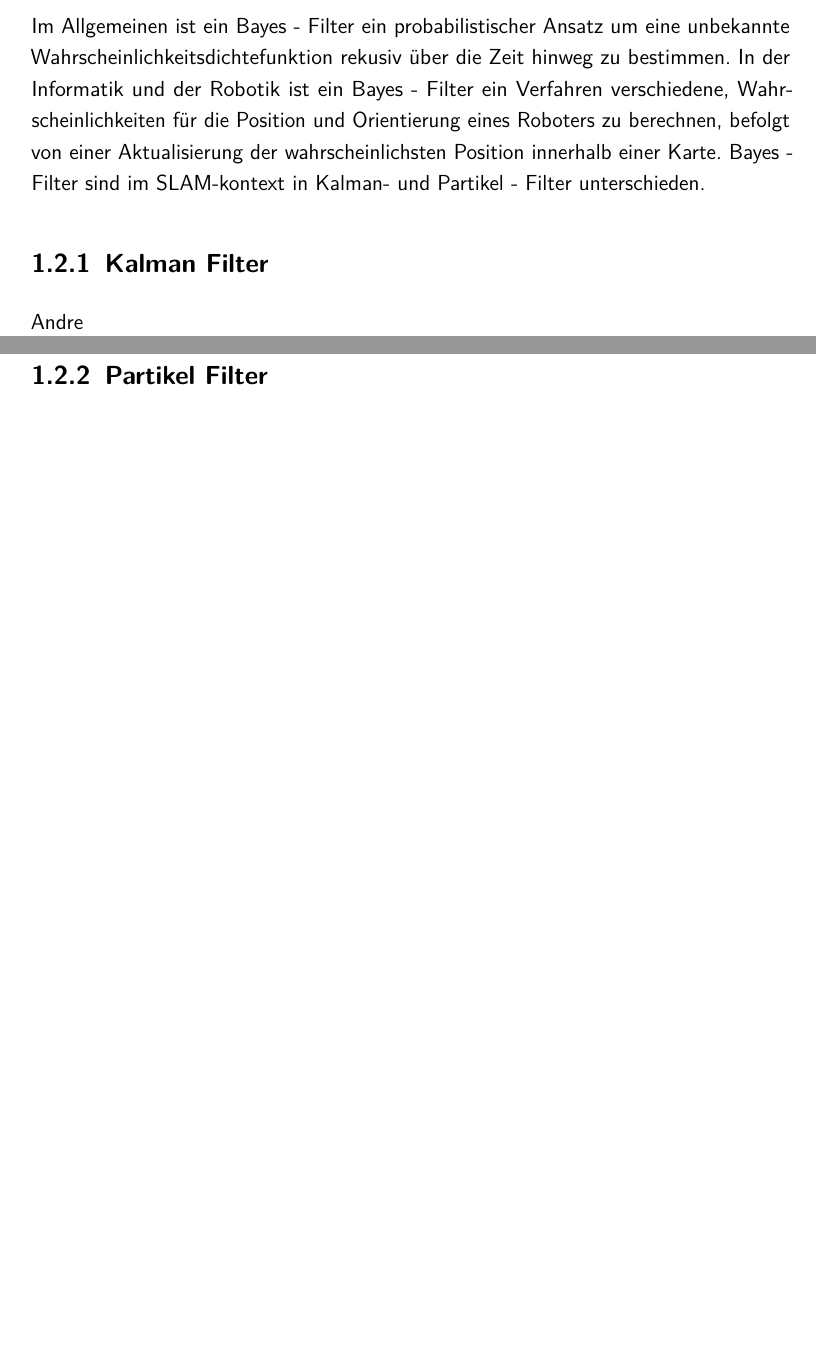
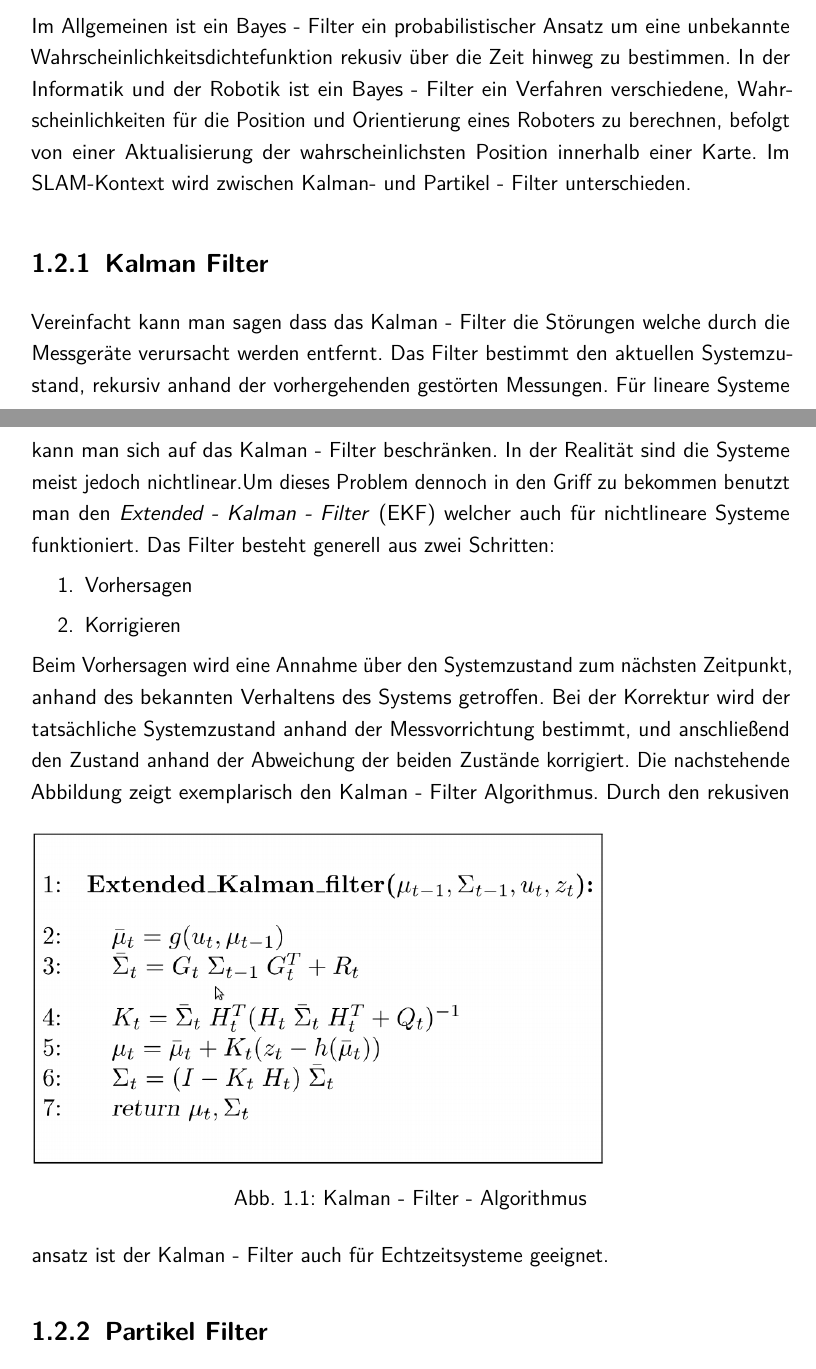
Before and after one commit to ankue05/slammer16, a LaTeX document (Dokumentation/slammer16.tex): two parts of pages 6 and 7 of 11 before the commit and two parts of pages 6 and 7 of 12 after it, joined at a grey line, cut so that both start at the same text, the shorter picture padded with empty space. The pictures show the PDF file Dokumentation/slammer16.pdf that the author committed with the source; the source files are stored in an older character set and shown here as Unicode.

Commit message:
kalman filter

```diff
--- a/Dokumentation/slammer16.tex
+++ b/Dokumentation/slammer16.tex
@@ -260,10 +260,22 @@ Konkrete Ansätze zur Lösung des Problems werden Bayes Filter und Partikel Filt
 
 \section{Bayes Filter}
 Im Allgemeinen ist ein Bayes - Filter ein probabilistischer Ansatz um eine unbekannte Wahrscheinlichkeitsdichtefunktion rekusiv über die Zeit hinweg zu bestimmen.
-In der Informatik und der Robotik ist ein Bayes - Filter ein Verfahren verschiedene, Wahrscheinlichkeiten für die Position und Orientierung eines Roboters zu berechnen, befolgt von einer Aktualisierung der wahrscheinlichsten Position innerhalb einer Karte. Bayes - Filter sind im SLAM-kontext in Kalman- und Partikel - Filter unterschieden.
+In der Informatik und der Robotik ist ein Bayes - Filter ein Verfahren verschiedene, Wahrscheinlichkeiten für die Position und Orientierung eines Roboters zu berechnen, befolgt von einer Aktualisierung der wahrscheinlichsten Position innerhalb einer Karte. Im SLAM-Kontext wird zwischen Kalman- und Partikel - Filter unterschieden.
 
 \subsection{Kalman Filter}
-Andre
+Vereinfacht kann man sagen dass das Kalman - Filter die Störungen welche durch die Messgeräte verursacht werden entfernt. Das Filter bestimmt den aktuellen Systemzustand, rekursiv anhand der vorhergehenden gestörten Messungen. Für lineare Systeme kann man sich auf das Kalman - Filter beschränken. In der Realität sind die Systeme meist jedoch nichtlinear.Um dieses Problem dennoch in den Griff zu bekommen benutzt man den \textit{Extended - Kalman - Filter} (EKF) welcher auch für nichtlineare Systeme funktioniert.
+Das Filter besteht generell aus zwei Schritten:
+\begin{enumerate}
+	\item Vorhersagen
+	\item Korrigieren
+\end{enumerate}
+Beim Vorhersagen wird eine Annahme über den Systemzustand zum nächsten Zeitpunkt, anhand des bekannten Verhaltens des Systems getroffen. Bei der Korrektur wird der tatsächliche Systemzustand anhand der Messvorrichtung bestimmt, und anschließend den Zustand anhand der Abweichung der beiden Zustände korrigiert.
+Die nachstehende Abbildung zeigt exemplarisch den Kalman - Filter Algorithmus.
+\begin{figure}[h]
+	\includegraphics[scale=0.4]{images/kalman.png}
+	\caption{Kalman - Filter - Algorithmus}
+\end{figure}
+Durch den rekusiven ansatz ist der Kalman - Filter auch für Echtzeitsysteme geeignet.
 
 \subsection{Partikel Filter}
 Der Partikel Filter wird auch Sequenzielle Monte-Carlo-Methode (SMC-Methode) genannt. Ziel ist es, die gerade aktuelle, aber unbekannte Wahrscheinlichkeitsdichte auf den Zustandsraum zu schätzen. Daraus kann dann der wahrscheinlichste Systemzustand abgeleitet werden.\\
```
Also changed, not shown: Dokumentation/images/kalman.png (added), Dokumentation/slammer16.pdf, 5 other files.
